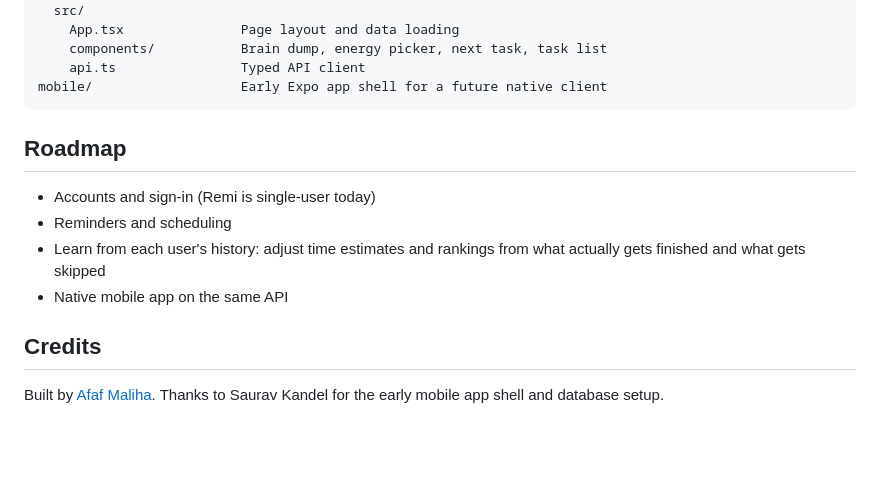
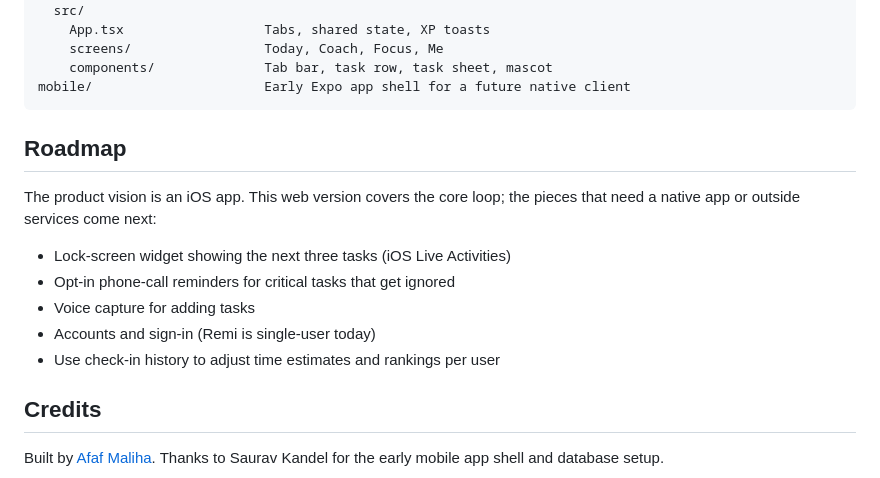
Before and after one commit to afafMaliha0716/remi, a Markdown page: README.md, the part around the change printed below. Rendered like a GitHub page; blank space fills up the shorter version.

````diff
--- a/README.md
+++ b/README.md
@@ -130,18 +152,21 @@ backend/
 frontend/
   src/
-    App.tsx               Page layout and data loading
-    components/           Brain dump, energy picker, next task, task list
-    api.ts                Typed API client
-mobile/                   Early Expo app shell for a future native client
+    App.tsx                  Tabs, shared state, XP toasts
+    screens/                 Today, Coach, Focus, Me
+    components/              Tab bar, task row, task sheet, mascot
+mobile/                      Early Expo app shell for a future native client
 ```
 
 ## Roadmap
 
+The product vision is an iOS app. This web version covers the core loop; the
+pieces that need a native app or outside services come next:
+
+- Lock-screen widget showing the next three tasks (iOS Live Activities)
+- Opt-in phone-call reminders for critical tasks that get ignored
+- Voice capture for adding tasks
 - Accounts and sign-in (Remi is single-user today)
-- Reminders and scheduling
-- Learn from each user's history: adjust time estimates and rankings from what
-  actually gets finished and what gets skipped
-- Native mobile app on the same API
+- Use check-in history to adjust time estimates and rankings per user
 
 ## Credits
 
````
Also changed, not shown: other parts of README.md (+80 -58 lines), docs/screenshot.png.
